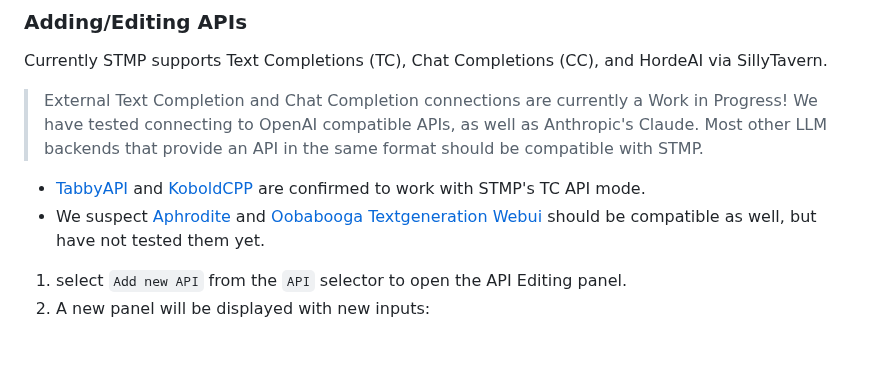
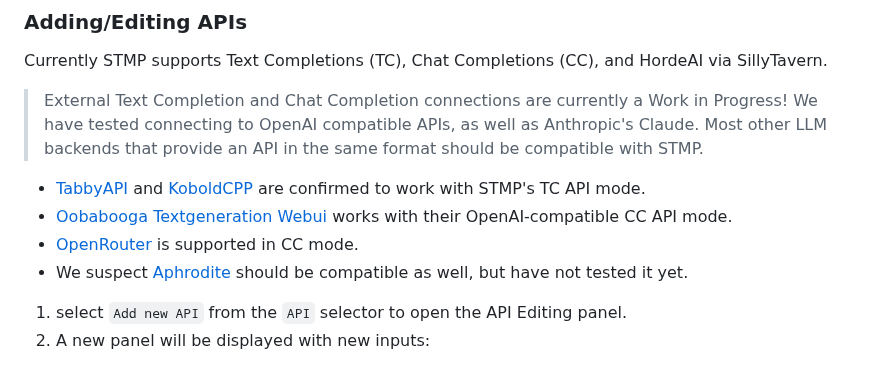
Before and after one commit to RossAscends/STMP, a Markdown page: README.md, the part around the change. Rendered like a GitHub page.

```diff
--- a/README.md
+++ b/README.md
@@ -127,7 +127,9 @@ Currently STMP supports Text Completions (TC), Chat Completions (CC), and HordeA
 > Most other LLM backends that provide an API in the same format should be compatible with STMP.
 
 - [TabbyAPI](https://github.com/theroyallab/tabbyAPI) and [KoboldCPP](https://github.com/LostRuins/koboldcpp) are confirmed to work with STMP's TC API mode.
-- We suspect [Aphrodite](https://github.com/PygmalionAI/aphrodite-engine) and [Oobabooga Textgeneration Webui](https://github.com/PygmalionAI/aphrodite-engine) should be compatible as well, but have not tested them yet.
+- [Oobabooga Textgeneration Webui](https://github.com/PygmalionAI/aphrodite-engine) works with their OpenAI-compatible CC API mode.
+- [OpenRouter](https://openrouter.ai) is supported in CC mode.
+- We suspect [Aphrodite](https://github.com/PygmalionAI/aphrodite-engine) should be compatible as well, but have not tested it yet.
 
 1. select `Add new API` from the `API` selector to open the API Editing panel.
 2. A new panel will be displayed with new inputs:
```
